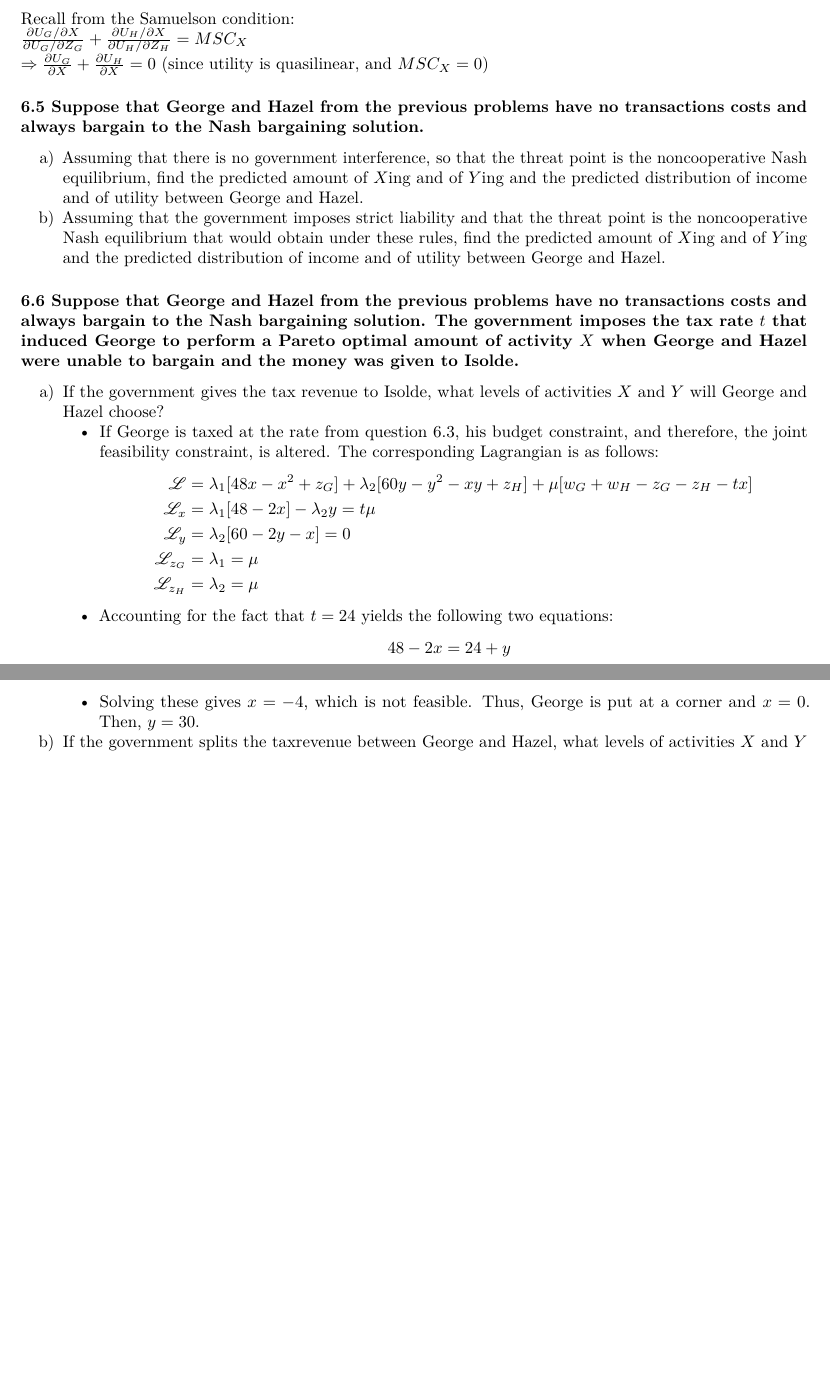
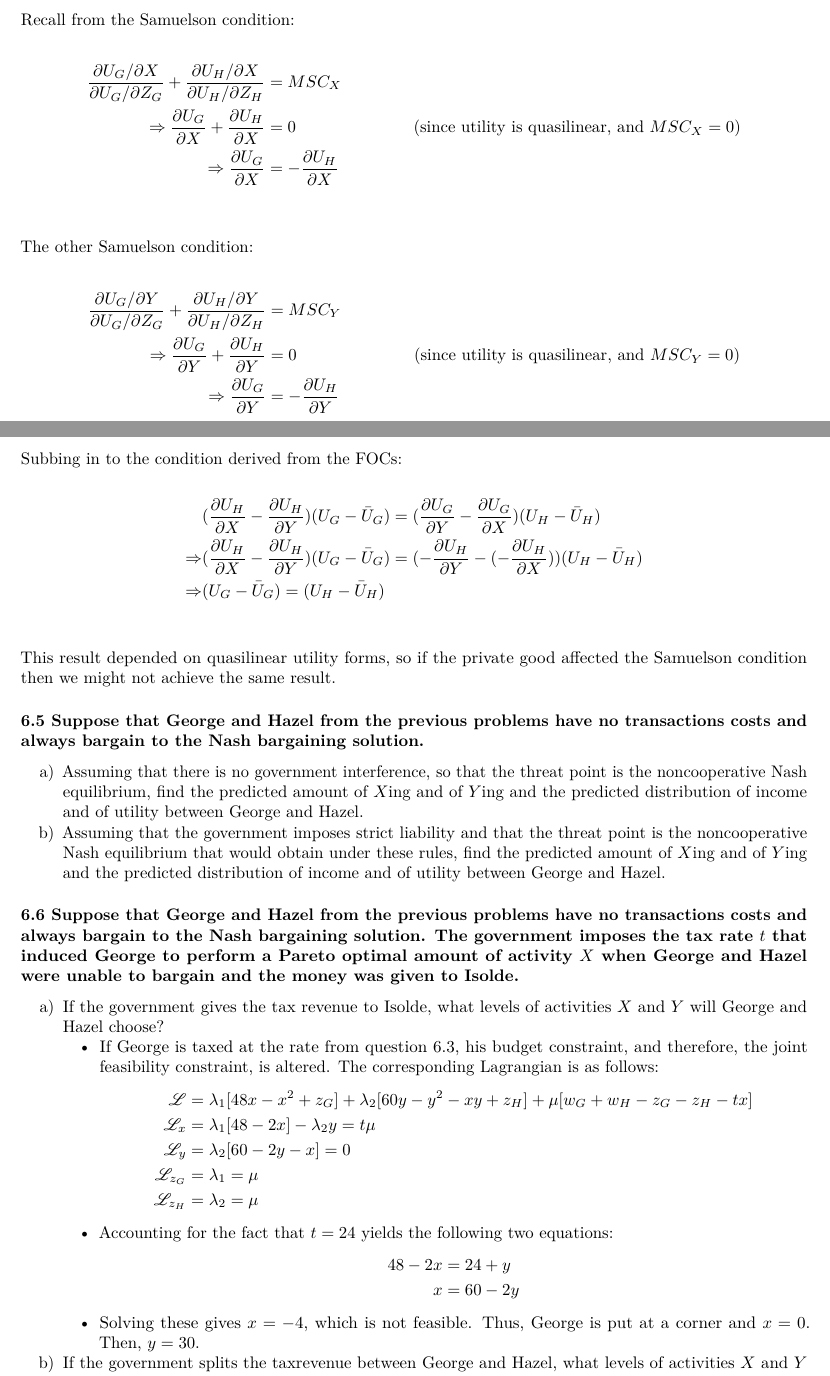
Before and after one commit to oharac/econ_courses, an R Markdown document (econ230b/hw/hw6/hw6.Rmd): two parts of pages 4 and 5 of 7 before the commit and two parts of pages 4 and 5 of 8 after it, joined at a grey line, cut so that both start at the same text, the shorter picture padded with empty space. Rendered offline with R 4.5, knitr and Pandoc, then LaTeX, with nearby package versions; some code elsewhere in the file could not run offline.

Commit message:
added text for 6.4. -jg

```diff
--- a/econ230b/hw/hw6/hw6.Rmd
+++ b/econ230b/hw/hw6/hw6.Rmd
@@ -142,7 +145,26 @@ $\Rightarrow (\frac{\partial U_H}{\partial X} - \frac{\partial U_H}{\partial Y})
 
 Recall from the Samuelson condition:
-$\frac{\partial U_G / \partial X}{\partial U_G / \partial Z_G} + \frac{\partial U_H / \partial X}{\partial U_H / \partial Z_H} = MSC_X$
-$\Rightarrow \frac{\partial U_G}{\partial X} + \frac{\partial U_H}{\partial X} = 0$  (since utility is quasilinear, and $MSC_X = 0$)
+\begin{align*}
+\frac{\partial U_G / \partial X}{\partial U_G / \partial Z_G} + \frac{\partial U_H / \partial X}{\partial U_H / \partial Z_H} &= MSC_X & \\
+\Rightarrow \frac{\partial U_G}{\partial X} + \frac{\partial U_H}{\partial X} &= 0 & \text{ (since utility is quasilinear, and $MSC_X = 0$)}\\
+\Rightarrow \frac{\partial U_G}{\partial X} &= - \frac{\partial U_H}{\partial X} & \\
+\end{align*}
+
+The other Samuelson condition:
+\begin{align*}
+\frac{\partial U_G / \partial Y}{\partial U_G / \partial Z_G} + \frac{\partial U_H / \partial Y}{\partial U_H / \partial Z_H} &= MSC_Y & \\
+\Rightarrow \frac{\partial U_G}{\partial Y} + \frac{\partial U_H}{\partial Y} &= 0 & \text{ (since utility is quasilinear, and $MSC_Y = 0$)}\\
+\Rightarrow \frac{\partial U_G}{\partial Y} &= - \frac{\partial U_H}{\partial Y} & \\
+\end{align*}
+
+Subbing in to the condition derived from the FOCs:
+\begin{align*}
+& (\frac{\partial U_H}{\partial X} - \frac{\partial U_H}{\partial Y})(U_G-\bar{U}_G) = (\frac{\partial U_G}{\partial Y} - \frac{\partial U_G}{\partial X})(U_H-\bar{U}_H)  \\
+\Rightarrow & (\frac{\partial U_H}{\partial X} - \frac{\partial U_H}{\partial Y})(U_G-\bar{U}_G) = (-\frac{\partial U_H}{\partial Y} - (-\frac{\partial U_H}{\partial X}))(U_H-\bar{U}_H)  \\
+\Rightarrow & (U_G-\bar{U}_G) = (U_H-\bar{U}_H)  \\
+\end{align*}
+
+This result depended on quasilinear utility forms, so if the private good affected the Samuelson condition then we might not achieve the same result.
 
 ### 6.5 Suppose that George and Hazel from the previous problems have no transactions costs and always bargain to the Nash bargaining solution.
 
```
Also changed, not shown: econ230b/hw/hw6/hw6.Rmd (17 more changed lines).
